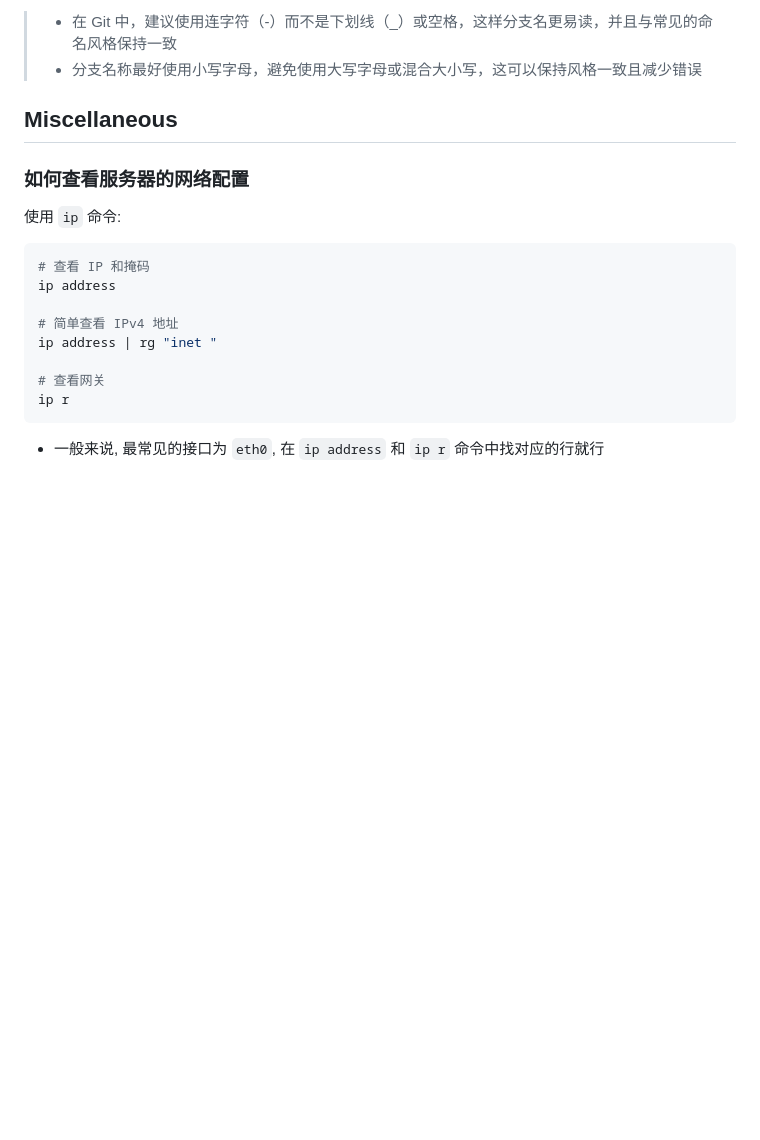
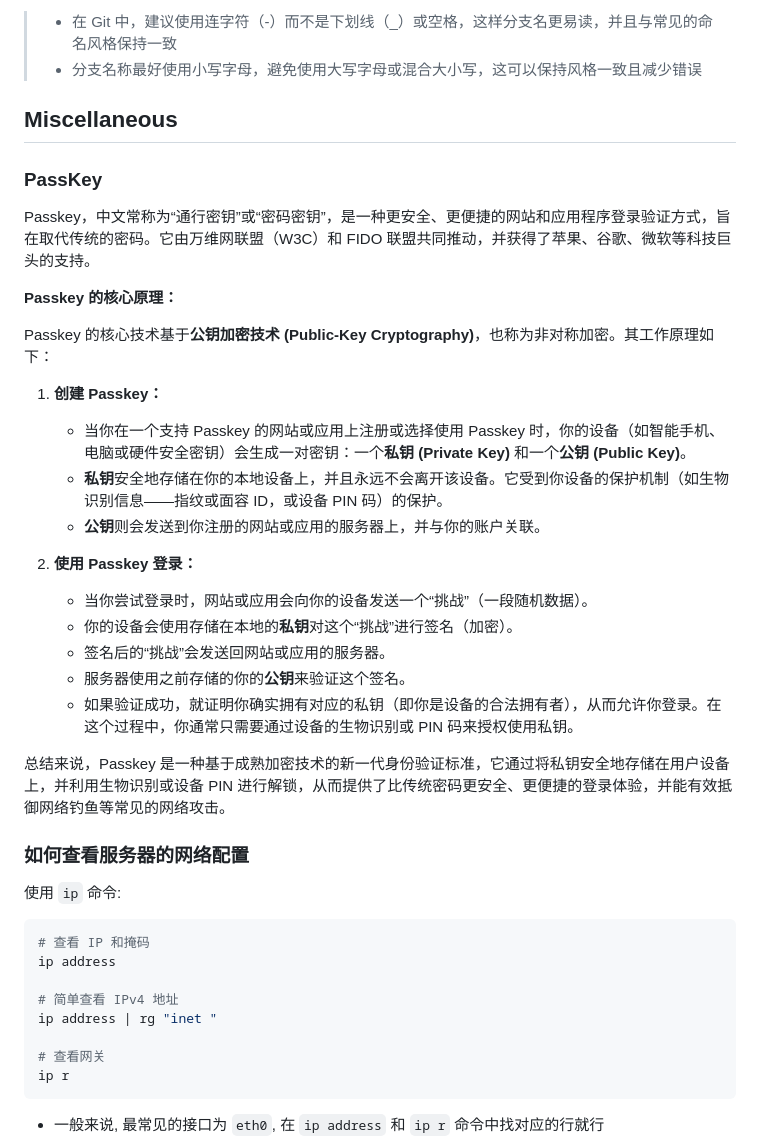
Before and after one commit to KKKZOZ/KKKZOZ.github.io, a Markdown page: content/posts/dev-operations.md, the part around the change. Drawn GitHub-style; blank space fills up the shorter version.

```diff
--- a/content/posts/dev-operations.md
+++ b/content/posts/dev-operations.md
@@ -1152,6 +1152,28 @@ git commit -m "Stop tracking .bak files"
 
 ## Miscellaneous
 
+### PassKey
+
+Passkey，中文常称为“通行密钥”或“密码密钥”，是一种更安全、更便捷的网站和应用程序登录验证方式，旨在取代传统的密码。它由万维网联盟（W3C）和 FIDO 联盟共同推动，并获得了苹果、谷歌、微软等科技巨头的支持。
+
+**Passkey 的核心原理：**
+
+Passkey 的核心技术基于**公钥加密技术 (Public-Key Cryptography)**，也称为非对称加密。其工作原理如下：
+
+1. **创建 Passkey：**
+    - 当你在一个支持 Passkey 的网站或应用上注册或选择使用 Passkey 时，你的设备（如智能手机、电脑或硬件安全密钥）会生成一对密钥：一个**私钥 (Private Key)** 和一个**公钥 (Public Key)**。
+    - **私钥**安全地存储在你的本地设备上，并且永远不会离开该设备。它受到你设备的保护机制（如生物识别信息——指纹或面容 ID，或设备 PIN 码）的保护。
+    - **公钥**则会发送到你注册的网站或应用的服务器上，并与你的账户关联。
+
+2. **使用 Passkey 登录：**
+    - 当你尝试登录时，网站或应用会向你的设备发送一个“挑战”（一段随机数据）。
+    - 你的设备会使用存储在本地的**私钥**对这个“挑战”进行签名（加密）。
+    - 签名后的“挑战”会发送回网站或应用的服务器。
+    - 服务器使用之前存储的你的**公钥**来验证这个签名。
+    - 如果验证成功，就证明你确实拥有对应的私钥（即你是设备的合法拥有者），从而允许你登录。在这个过程中，你通常只需要通过设备的生物识别或 PIN 码来授权使用私钥。
+
+总结来说，Passkey 是一种基于成熟加密技术的新一代身份验证标准，它通过将私钥安全地存储在用户设备上，并利用生物识别或设备 PIN 进行解锁，从而提供了比传统密码更安全、更便捷的登录体验，并能有效抵御网络钓鱼等常见的网络攻击。
+
 ### 如何查看服务器的网络配置
 
 使用 `ip` 命令:
```
Also changed, not shown: content/posts/pass-the-wall.md (+17 -0 lines), content/posts/the-usage-of-jj.md (+51 -10 lines).
